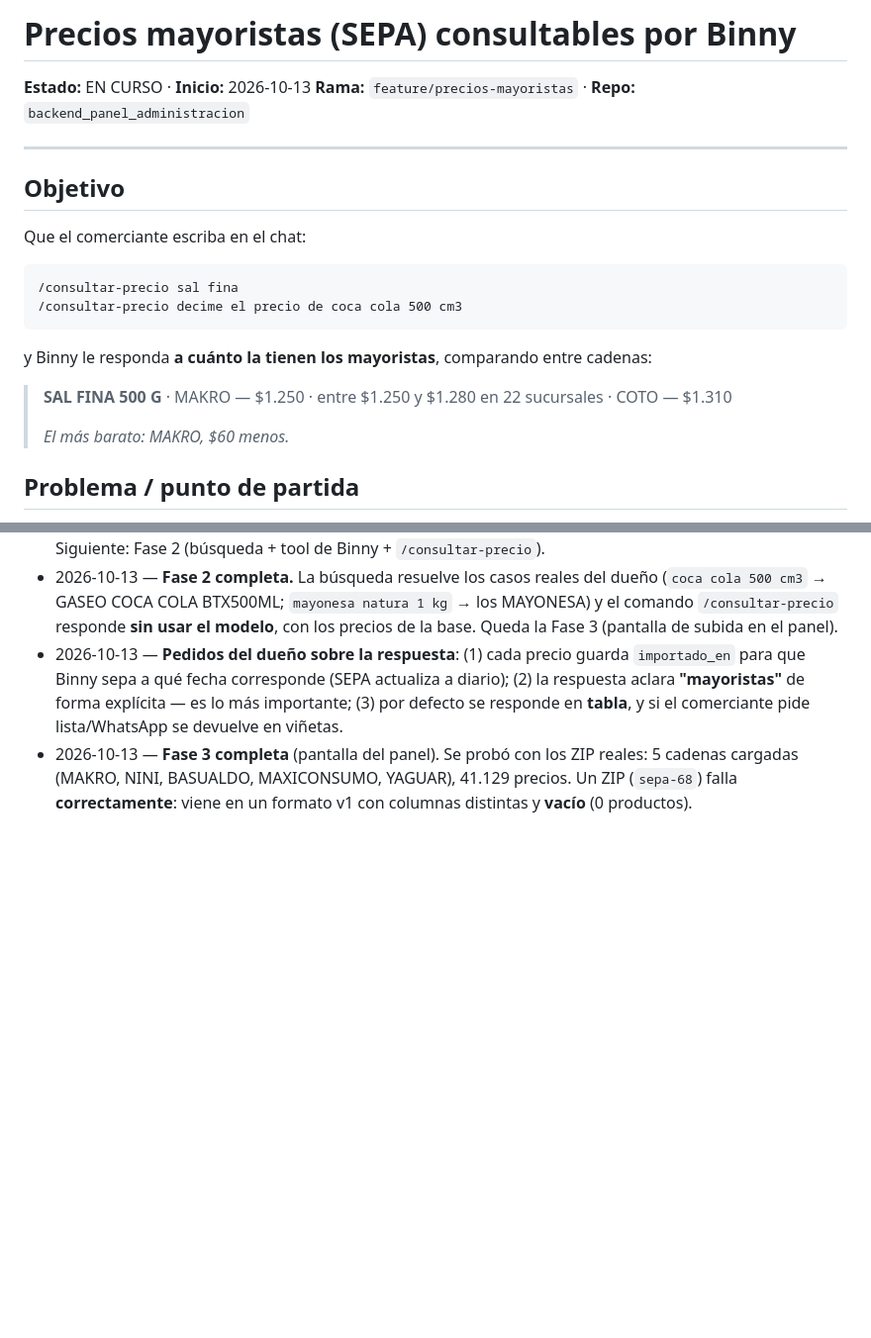
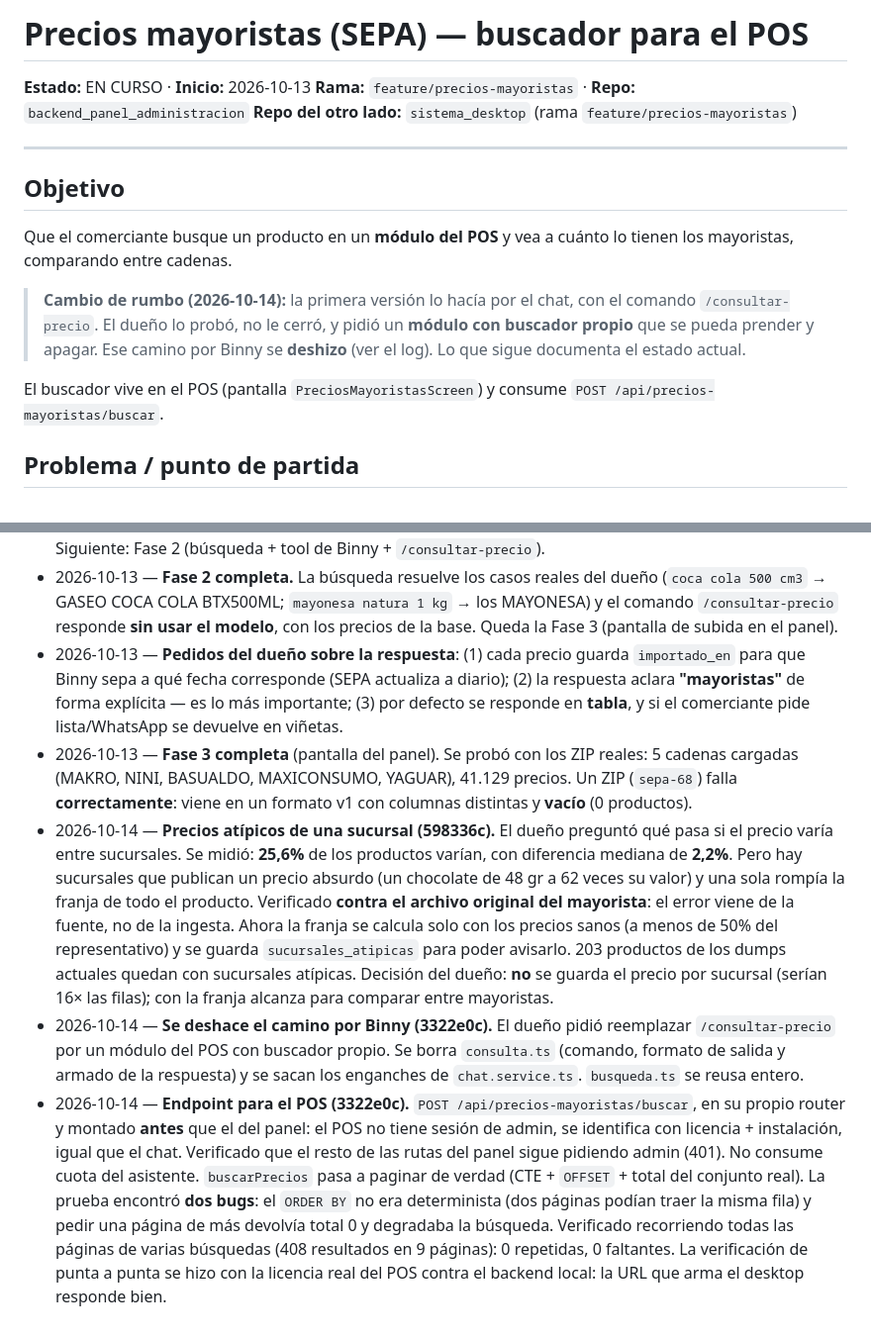
Before and after one commit to FedericoDG/offlinepos-backend, a Markdown page: odd/tasks/precios-mayoristas.md, 2 parts joined by grey strips. Shown at 99% size. GitHub-like rendering; blank space fills up the shorter version.

Commit message:
docs(precios-mayoristas): registrar el cambio de rumbo y el estado actual
El documento decia que la feature era 'consultables por Binny'. Ya no: el dueño
pidio un modulo del POS con buscador propio y el camino por el chat se deshizo.

- Se reescribe el objetivo con el cambio de rumbo y por que.
- Se agregan al log las tres cosas del dia: los precios atipicos entre
  sucursales, el desarme de /consultar-precio y el endpoint paginado, con los
  dos bugs que encontro la prueba.
- Se aclara que del otro lado esta el repo del desktop.

````diff
--- a/odd/tasks/precios-mayoristas.md
+++ b/odd/tasks/precios-mayoristas.md
@@ -1,26 +1,23 @@
-# Precios mayoristas (SEPA) consultables por Binny
+# Precios mayoristas (SEPA) — buscador para el POS
 
 **Estado:** EN CURSO · **Inicio:** 2026-10-13
 **Rama:** `feature/precios-mayoristas` · **Repo:** `backend_panel_administracion`
+**Repo del otro lado:** `sistema_desktop` (rama `feature/precios-mayoristas`)
 
 ---
 
 ## Objetivo
 
-Que el comerciante escriba en el chat:
+Que el comerciante busque un producto en un **módulo del POS** y vea a cuánto lo
+tienen los mayoristas, comparando entre cadenas.
 
-```
-/consultar-precio sal fina
-/consultar-precio decime el precio de coca cola 500 cm3
-```
+> **Cambio de rumbo (2026-10-14):** la primera versión lo hacía por el chat, con
+> el comando `/consultar-precio`. El dueño lo probó, no le cerró, y pidió un
+> **módulo con buscador propio** que se pueda prender y apagar. Ese camino por
+> Binny se **deshizo** (ver el log). Lo que sigue documenta el estado actual.
 
-y Binny le responda **a cuánto la tienen los mayoristas**, comparando entre cadenas:
-
-> **SAL FINA 500 G**
-> · MAKRO — $1.250 · entre $1.250 y $1.280 en 22 sucursales
-> · COTO — $1.310
->
-> *El más barato: MAKRO, $60 menos.*
+El buscador vive en el POS (pantalla `PreciosMayoristasScreen`) y consume
+`POST /api/precios-mayoristas/buscar`.
 
 ## Problema / punto de partida
 
@@ -188,3 +185,30 @@ Solo crece si aparece un **producto nuevo** o una **cadena nueva**.
   reales: 5 cadenas cargadas (MAKRO, NINI, BASUALDO, MAXICONSUMO, YAGUAR),
   41.129 precios. Un ZIP (`sepa-68`) falla **correctamente**: viene en un
   formato v1 con columnas distintas y **vacío** (0 productos).
+- 2026-10-14 — **Precios atípicos de una sucursal (598336c).** El dueño preguntó
+  qué pasa si el precio varía entre sucursales. Se midió: **25,6%** de los
+  productos varían, con diferencia mediana de **2,2%**. Pero hay sucursales que
+  publican un precio absurdo (un chocolate de 48 gr a 62 veces su valor) y una
+  sola rompía la franja de todo el producto. Verificado **contra el archivo
+  original del mayorista**: el error viene de la fuente, no de la ingesta.
+  Ahora la franja se calcula solo con los precios sanos (a menos de 50% del
+  representativo) y se guarda `sucursales_atipicas` para poder avisarlo.
+  203 productos de los dumps actuales quedan con sucursales atípicas.
+  Decisión del dueño: **no** se guarda el precio por sucursal (serían 16× las
+  filas); con la franja alcanza para comparar entre mayoristas.
+- 2026-10-14 — **Se deshace el camino por Binny (3322e0c).** El dueño pidió
+  reemplazar `/consultar-precio` por un módulo del POS con buscador propio.
+  Se borra `consulta.ts` (comando, formato de salida y armado de la respuesta) y
+  se sacan los enganches de `chat.service.ts`. `busqueda.ts` se reusa entero.
+- 2026-10-14 — **Endpoint para el POS (3322e0c).** `POST
+  /api/precios-mayoristas/buscar`, en su propio router y montado **antes** que el
+  del panel: el POS no tiene sesión de admin, se identifica con licencia +
+  instalación, igual que el chat. Verificado que el resto de las rutas del panel
+  sigue pidiendo admin (401). No consume cuota del asistente.
+  `buscarPrecios` pasa a paginar de verdad (CTE + `OFFSET` + total del conjunto
+  real). La prueba encontró **dos bugs**: el `ORDER BY` no era determinista (dos
+  páginas podían traer la misma fila) y pedir una página de más devolvía total 0
+  y degradaba la búsqueda. Verificado recorriendo todas las páginas de varias
+  búsquedas (408 resultados en 9 páginas): 0 repetidas, 0 faltantes.
+  La verificación de punta a punta se hizo con la licencia real del POS contra el
+  backend local: la URL que arma el desktop responde bien.
````
